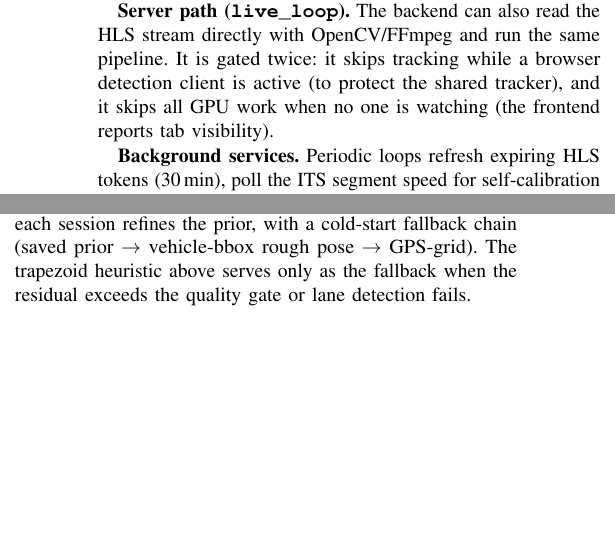
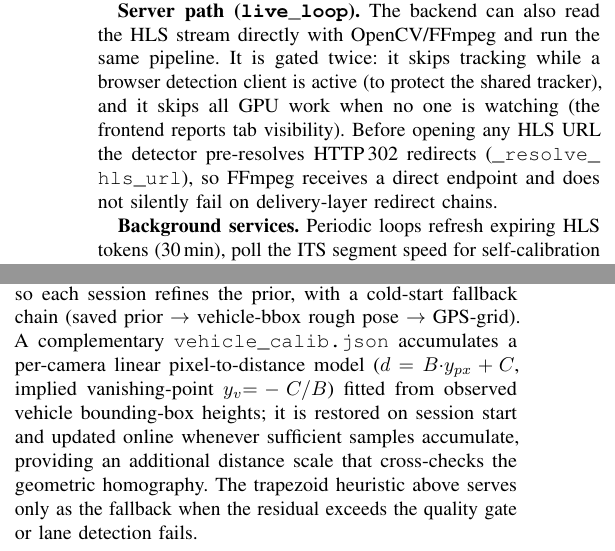
Before and after one commit to MinsooAhn02/DigitalTwin, a LaTeX paper (report/report_base.tex): two parts of the columns of pages 2 and 3 of 6 before the commit and two parts of the columns of pages 2 and 3 of 7 after it, joined at a grey line, cut so that both start at the same text, the shorter picture padded with empty space. Compiled offline with pdfLaTeX.

Commit message:
Enhance HLS URL handling, add vehicle calibration data, and update speed scale entries

```diff
--- a/report/report_base.tex
+++ b/report/report_base.tex
@@ -227,7 +227,9 @@ and broadcasts the analytics JSON to all clients.
 stream directly with OpenCV/FFmpeg and run the same pipeline. It is gated twice: it
 skips tracking while a browser detection client is active (to protect the shared
 tracker), and it skips all GPU work when no one is watching (the frontend reports
-tab visibility).
+tab visibility). Before opening any HLS URL the detector pre-resolves HTTP\,302
+redirects (\texttt{\_resolve\_hls\_url}), so FFmpeg receives a direct endpoint and
+does not silently fail on delivery-layer redirect chains.
 
 \textbf{Background services.} Periodic loops refresh expiring HLS tokens (30\,min),
 poll the ITS segment speed for self-calibration (5\,min), and snapshot all monitored
@@ -321,8 +323,13 @@ pitch, yaw, lateral offset~$x_0$) via \texttt{scipy.optimize.least\_squares}
 success the solved pose is converted to four image--GPS corner pairs and used to
 build both homographies. The pose is then persisted per camera to
 \texttt{camera\_pose.json} so each session refines the prior, with a cold-start
-fallback chain (saved prior $\to$ vehicle-bbox rough pose $\to$ GPS-grid). The
-trapezoid heuristic above serves only as the fallback when the residual exceeds
+fallback chain (saved prior $\to$ vehicle-bbox rough pose $\to$ GPS-grid).
+A complementary \texttt{vehicle\_calib.json} accumulates a per-camera linear
+pixel-to-distance model ($d = B{\cdot}y_{px} + C$, implied vanishing-point
+$y_v{=}-C/B$) fitted from observed vehicle bounding-box heights; it is restored
+on session start and updated online whenever sufficient samples accumulate,
+providing an additional distance scale that cross-checks the geometric homography.
+The trapezoid heuristic above serves only as the fallback when the residual exceeds
 the quality gate or lane detection fails.
 
 \begin{figure}[t]
```
Also changed, not shown: report/report_contribution.tex (+10 -3 lines), 3 other files.
